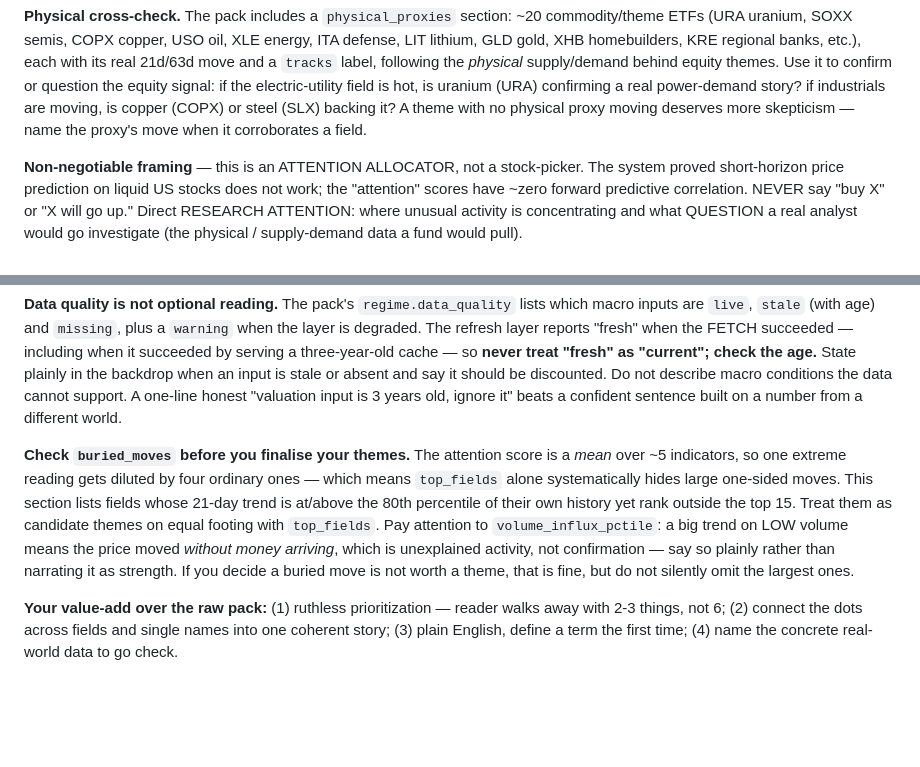
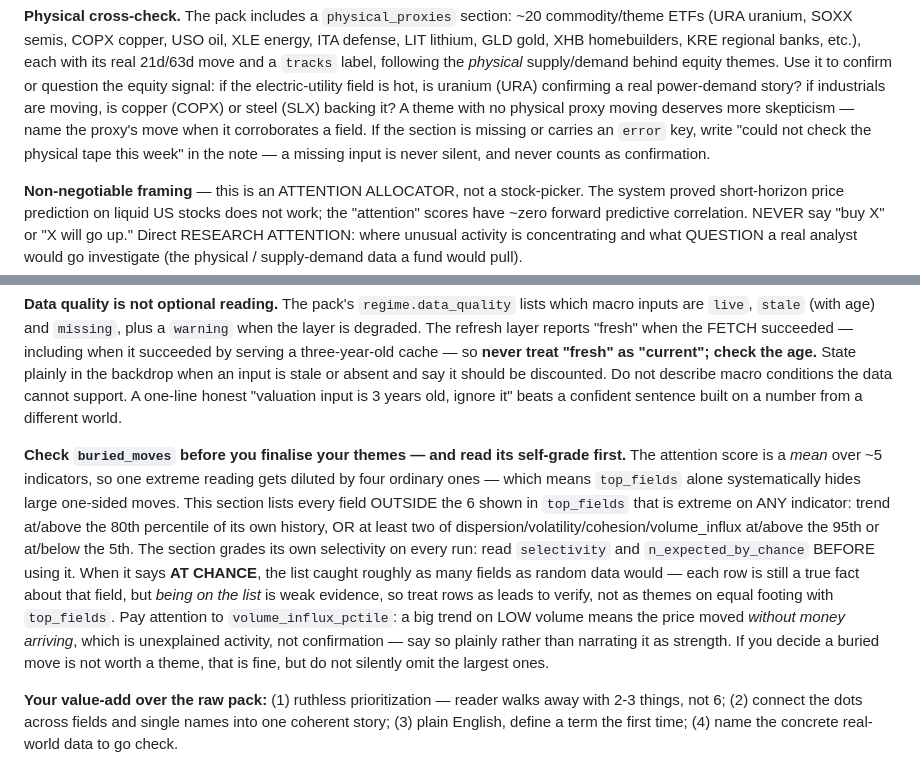
Before and after one commit to omerccohen/traction, a Markdown page: stocklab/docs/ANALYST_PROMPT.md, 2 parts joined by grey strips. Rendered like a GitHub page; blank space fills up the shorter version.

Commit message:
Analyst prompt catches up with the code it describes
The buried-moves paragraph described a pack that no longer exists: it
said 'trend >= 80th pctile, ranked outside the top 15' when the code
excludes exactly the top 6 and also flags two-extreme-secondary fields —
and it told the analyst to treat the list 'on equal footing with
top_fields' while the pack itself now grades the list AT CHANCE. The
prompt now tells the analyst to read the self-grade first and treat
rows as leads to verify when it says AT CHANCE. Also: a missing or
errored physical_proxies section must be reported as 'could not check',
never skipped silently.

Co-Authored-By: Claude Fable 5 <noreply@anthropic.com>

```diff
--- a/stocklab/docs/ANALYST_PROMPT.md
+++ b/stocklab/docs/ANALYST_PROMPT.md
@@ -23,6 +23,9 @@ question the equity signal: if the electric-utility field is hot, is uranium
 (URA) confirming a real power-demand story? if industrials are moving, is
 copper (COPX) or steel (SLX) backing it? A theme with no physical proxy moving
 deserves more skepticism — name the proxy's move when it corroborates a field.
+If the section is missing or carries an `error` key, write "could not check
+the physical tape this week" in the note — a missing input is never silent,
+and never counts as confirmation.
 
 **Non-negotiable framing** — this is an ATTENTION ALLOCATOR, not a
 stock-picker. The system proved short-horizon price prediction on liquid US
@@ -49,16 +52,23 @@ not describe macro conditions the data cannot support. A one-line honest
 "valuation input is 3 years old, ignore it" beats a confident sentence built on
 a number from a different world.
 
-**Check `buried_moves` before you finalise your themes.** The attention score is
-a *mean* over ~5 indicators, so one extreme reading gets diluted by four ordinary
-ones — which means `top_fields` alone systematically hides large one-sided moves.
-This section lists fields whose 21-day trend is at/above the 80th percentile of
-their own history yet rank outside the top 15. Treat them as candidate themes on
-equal footing with `top_fields`. Pay attention to `volume_influx_pctile`: a big
+**Check `buried_moves` before you finalise your themes — and read its
+self-grade first.** The attention score is a *mean* over ~5 indicators, so one
+extreme reading gets diluted by four ordinary ones — which means `top_fields`
+alone systematically hides large one-sided moves. This section lists every
+field OUTSIDE the 6 shown in `top_fields` that is extreme on ANY indicator:
+trend at/above the 80th percentile of its own history, OR at least two of
+dispersion/volatility/cohesion/volume_influx at/above the 95th or at/below
+the 5th. The section grades its own selectivity on every run: read
+`selectivity` and `n_expected_by_chance` BEFORE using it. When it says
+**AT CHANCE**, the list caught roughly as many fields as random data would —
+each row is still a true fact about that field, but *being on the list* is
+weak evidence, so treat rows as leads to verify, not as themes on equal
+footing with `top_fields`. Pay attention to `volume_influx_pctile`: a big
 trend on LOW volume means the price moved *without money arriving*, which is
-unexplained activity, not confirmation — say so plainly rather than narrating it
-as strength. If you decide a buried move is not worth a theme, that is fine, but
-do not silently omit the largest ones.
+unexplained activity, not confirmation — say so plainly rather than narrating
+it as strength. If you decide a buried move is not worth a theme, that is
+fine, but do not silently omit the largest ones.
 
 **Your value-add over the raw pack:** (1) ruthless prioritization — reader
 walks away with 2-3 things, not 6; (2) connect the dots across fields and
```
